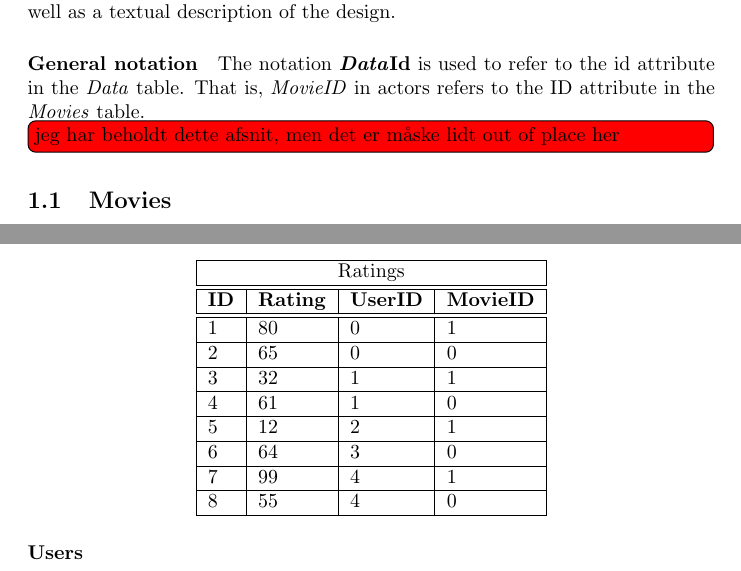
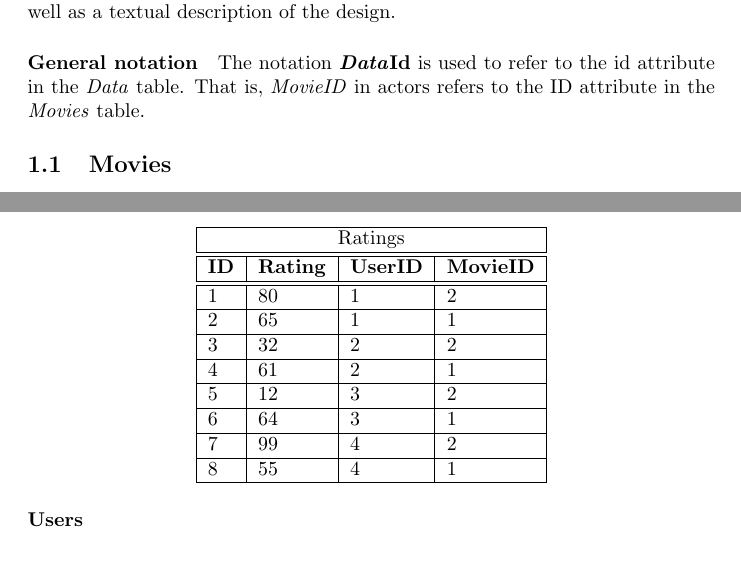
Before and after one commit to Thalmann/courses, a LaTeX document (main.tex): two parts of pages 2 and 5 of 6 before the commit and two parts of pages 2 and 5 of 5 after it, joined at a grey line, cut so that both start at the same text. Compiled offline with pdfLaTeX.

Commit message:
removed todo and updated movie and user id in table for ratings

```diff
--- a/main.tex
+++ b/main.tex
@@ -24,7 +24,6 @@ The tables are filled with some example entries to exemplify the usage of the da
 \paragraph{General notation}
 The notation \textbf{\textit{Data}Id} is used to refer to the id attribute in the \textit{Data} table.
 That is, \textit{MovieID} in actors refers to the ID attribute in the \textit{Movies} table.
-\stefan{jeg har beholdt dette afsnit, men det er måske lidt out of place her}
 
 \subsection{Movies}
 The table movies contains all the movies in the database.
@@ -199,14 +198,14 @@ If we look in the movies table the movie with ID 0 is \textit{The Incredible Hul
 \hline
 \multicolumn{4}{|c|}{Ratings} \\ \hline \hline
 \textbf{ID} & \textbf{Rating} & \textbf{UserID} & \textbf{MovieID} \\ \hline \hline
-1 & 80 & 0 & 1 \\ \hline
-2 & 65 & 0 & 0 \\ \hline
-3 & 32 & 1 & 1 \\ \hline
-4 & 61 & 1 & 0 \\ \hline
-5 & 12 & 2 & 1 \\ \hline
-6 & 64 & 3 & 0 \\ \hline
-7 & 99 & 4 & 1 \\ \hline
-8 & 55 & 4 & 0 \\ \hline
+1 & 80 & 1 & 2 \\ \hline
+2 & 65 & 1 & 1 \\ \hline
+3 & 32 & 2 & 2 \\ \hline
+4 & 61 & 2 & 1 \\ \hline
+5 & 12 & 3 & 2 \\ \hline
+6 & 64 & 3 & 1 \\ \hline
+7 & 99 & 4 & 2 \\ \hline
+8 & 55 & 4 & 1 \\ \hline
 \end{tabular}
 \end{center}
 
```
